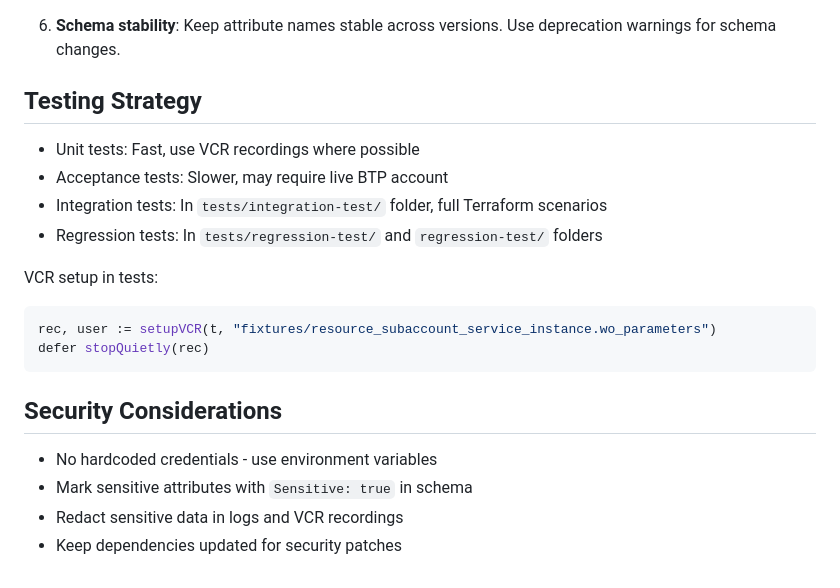
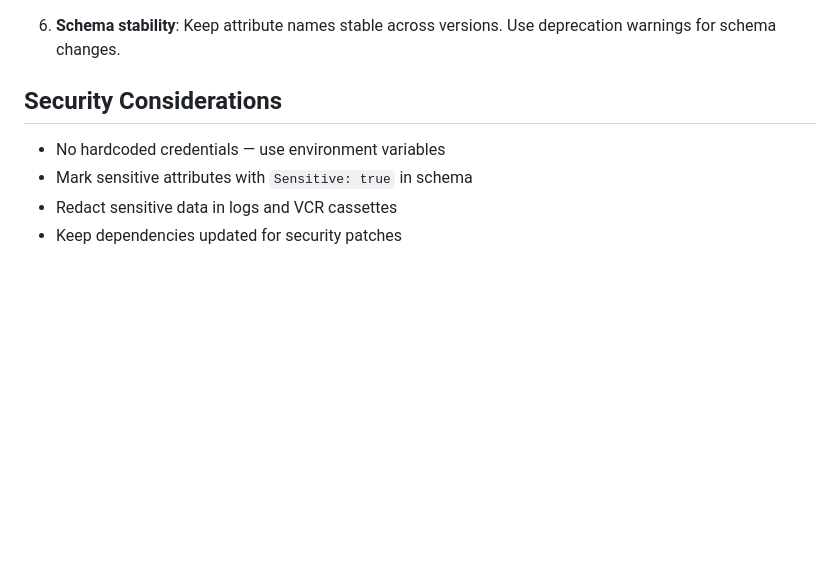
Before and after one commit to SAP/terraform-provider-btp-services, a Markdown page: CLAUDE.md, the part around one of its changes. GitHub-like rendering; blank space fills up the shorter version.

````diff
--- a/CLAUDE.md
+++ b/CLAUDE.md
@@ -113,22 +153,9 @@ Follow [Conventional Commits](https://www.conventionalcommits.org/):
 
 6. **Schema stability**: Keep attribute names stable across versions. Use deprecation warnings for schema changes.
 
-## Testing Strategy
-
-- Unit tests: Fast, use VCR recordings where possible
-- Acceptance tests: Slower, may require live BTP account
-- Integration tests: In `tests/integration-test/` folder, full Terraform scenarios
-- Regression tests: In `tests/regression-test/` and `regression-test/` folders
-
-VCR setup in tests:
-```go
-rec, user := setupVCR(t, "fixtures/resource_subaccount_service_instance.wo_parameters")
-defer stopQuietly(rec)
-```
-
 ## Security Considerations
 
-- No hardcoded credentials - use environment variables
+- No hardcoded credentials — use environment variables
 - Mark sensitive attributes with `Sensitive: true` in schema
-- Redact sensitive data in logs and VCR recordings
+- Redact sensitive data in logs and VCR cassettes
 - Keep dependencies updated for security patches
````
Also changed, not shown: other parts of CLAUDE.md (+88 -48 lines).
